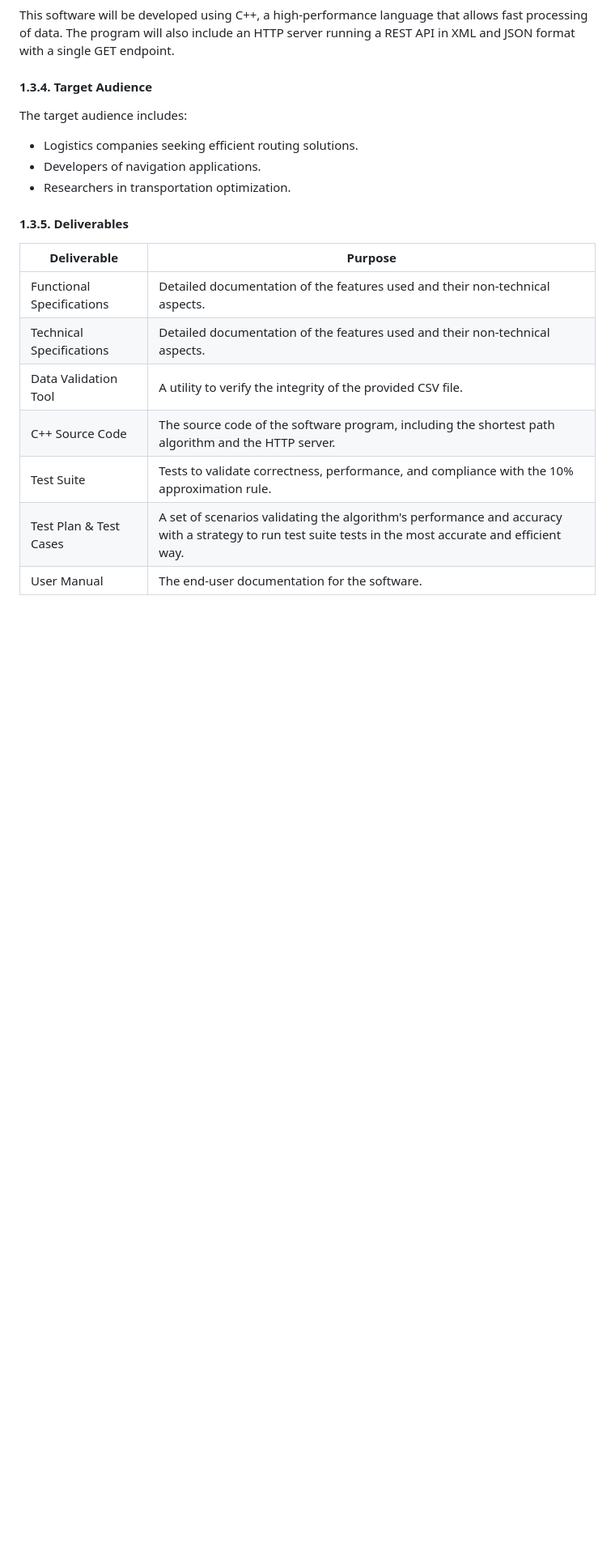
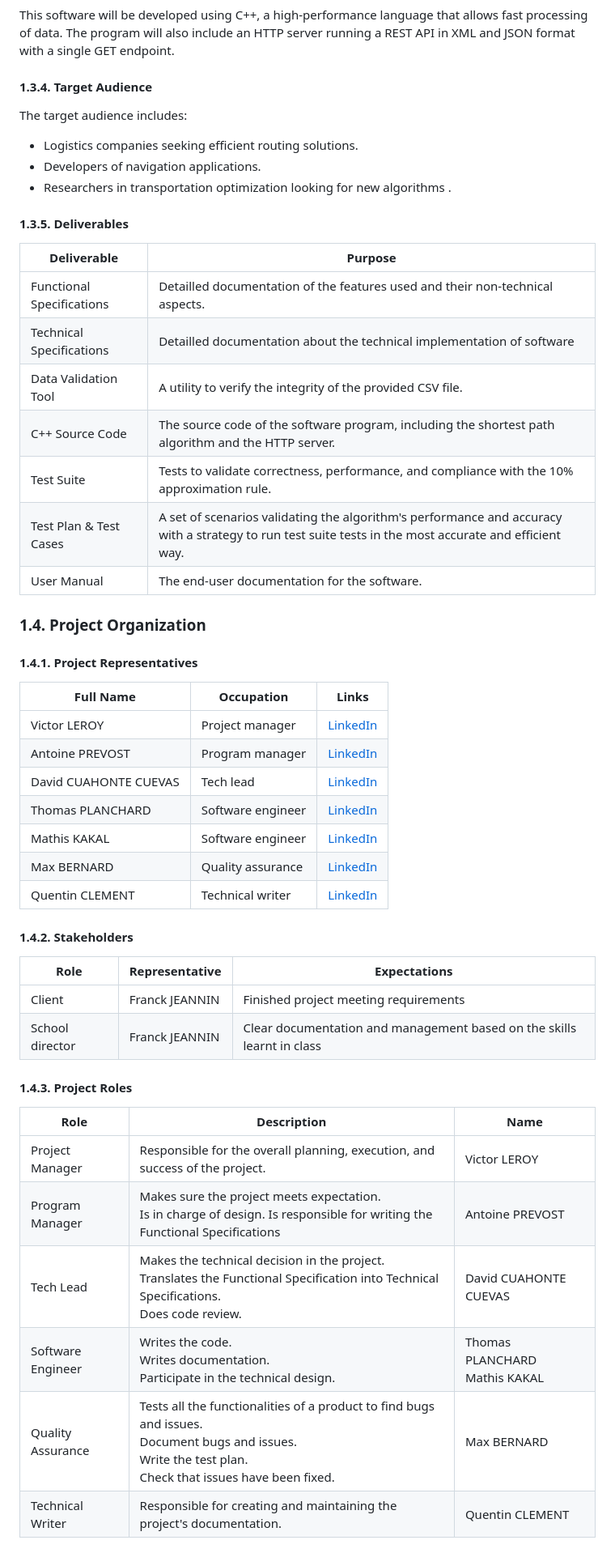
Before and after one commit to algosup/2024-2025-project-3-quickest-path-team-8, a Markdown page: documents/functional_specifications/functional_specifications.md, the part around the change printed below. Shown: that part at 81% size. Rendered like a GitHub page; blank space fills up the shorter version.

Commit message:
Added responses and project organization

```diff
--- a/documents/functional_specifications/functional_specifications.md
+++ b/documents/functional_specifications/functional_specifications.md
@@ -80,16 +86,49 @@ This software will be developed using C++, a high-performance language that allo
 The target audience includes:
 - Logistics companies seeking efficient routing solutions.
 - Developers of navigation applications.
-- Researchers in transportation optimization.
+- Researchers in transportation optimization looking for new algorithms .
 
 #### 1.3.5. Deliverables
 
 | Deliverable               | Purpose                                                                                                                                                |
 | ------------------------- | ------------------------------------------------------------------------------------------------------------------------------------------------------ |
-| Functional Specifications | Detailed documentation of the features used and their non-technical aspects.                                                                           |
-| Technical Specifications  | Detailed documentation of the features used and their non-technical aspects.                                                                           |
+| Functional Specifications | Detailled documentation of the features used and their non-technical aspects.                                                                          |
+| Technical Specifications  | Detailled  documentation about the technical implementation of software                                                                                |
 | Data Validation Tool      | A utility to verify the integrity of the provided CSV file.                                                                                            |
 | C++ Source Code           | The source code of the software program, including the shortest path algorithm and the HTTP server.                                                    |
 | Test Suite                | Tests to validate correctness, performance, and compliance with the 10% approximation rule.                                                            |
 | Test Plan & Test Cases    | A set of scenarios validating the algorithm's performance and accuracy with a strategy to run test suite tests in the most accurate and efficient way. |
 | User Manual               | The end-user documentation for the software.                                                                                                           |
+
+### 1.4. Project Organization
+
+#### 1.4.1. Project Representatives
+
+| Full Name             | Occupation        | Links                                                                   |
+| --------------------- | ----------------- | ----------------------------------------------------------------------- |
+| Victor LEROY          | Project manager   | [LinkedIn](https://www.linkedin.com/in/victor-leroy-64baa3229/)         |
+| Antoine PREVOST       | Program manager   | [LinkedIn](https://www.linkedin.com/in/antoine-prevost-dev/)            |
+| David CUAHONTE CUEVAS | Tech lead         | [LinkedIn](https://www.linkedin.com/in/david-cuahonte-527781221/)       |
+| Thomas PLANCHARD      | Software engineer | [LinkedIn](https://www.linkedin.com/in/thomas-planchard-461782221/)     |
+| Mathis KAKAL          | Software engineer | [LinkedIn](https://www.linkedin.com/in/mathis-k-a239ba10a/)             |
+| Max BERNARD           | Quality assurance | [LinkedIn](https://www.linkedin.com/in/max-bernard-b77680210/)          |
+| Quentin CLEMENT       | Technical writer  | [LinkedIn](https://www.linkedin.com/in/quentin-cl%C3%A9ment-939110221/) |
+
+#### 1.4.2. Stakeholders
+
+| Role            | Representative | Expectations                                                           |
+| --------------- | -------------- | ---------------------------------------------------------------------- |
+| Client          | Franck JEANNIN | Finished project meeting requirements                                  |
+| School director | Franck JEANNIN | Clear documentation and management based on the skills learnt in class |
+
+#### 1.4.3. Project Roles
+
+| Role              | Description                                                                                                                                                          | Name                             |
+| ----------------- | -------------------------------------------------------------------------------------------------------------------------------------------------------------------- | -------------------------------- |
+| Project Manager   | Responsible for the overall planning, execution, and success of the project.                                                                                         | Victor LEROY                     |
+| Program Manager   | Makes sure the project meets expectation. <br> Is in charge of design. Is responsible for writing the Functional Specifications                                      | Antoine PREVOST                  |
+| Tech Lead         | Makes the technical decision in the project. <br> Translates the Functional Specification into Technical Specifications. <br> Does code review.                      | David CUAHONTE CUEVAS            |
+| Software Engineer | Writes the code. <br> Writes documentation. <br> Participate in the technical design.                                                                                | Thomas PLANCHARD<br>Mathis KAKAL |
+| Quality Assurance | Tests all the functionalities of a product to find bugs and issues. <br> Document bugs and issues. <br> Write the test plan. <br> Check that issues have been fixed. | Max BERNARD                      |
+| Technical Writer  | Responsible for creating and maintaining the project's documentation.                                                                                                | Quentin CLEMENT                  |
+
```
Also changed, not shown: other parts of documents/functional_specifications/functional_specifications.md (+55 -16 lines).
